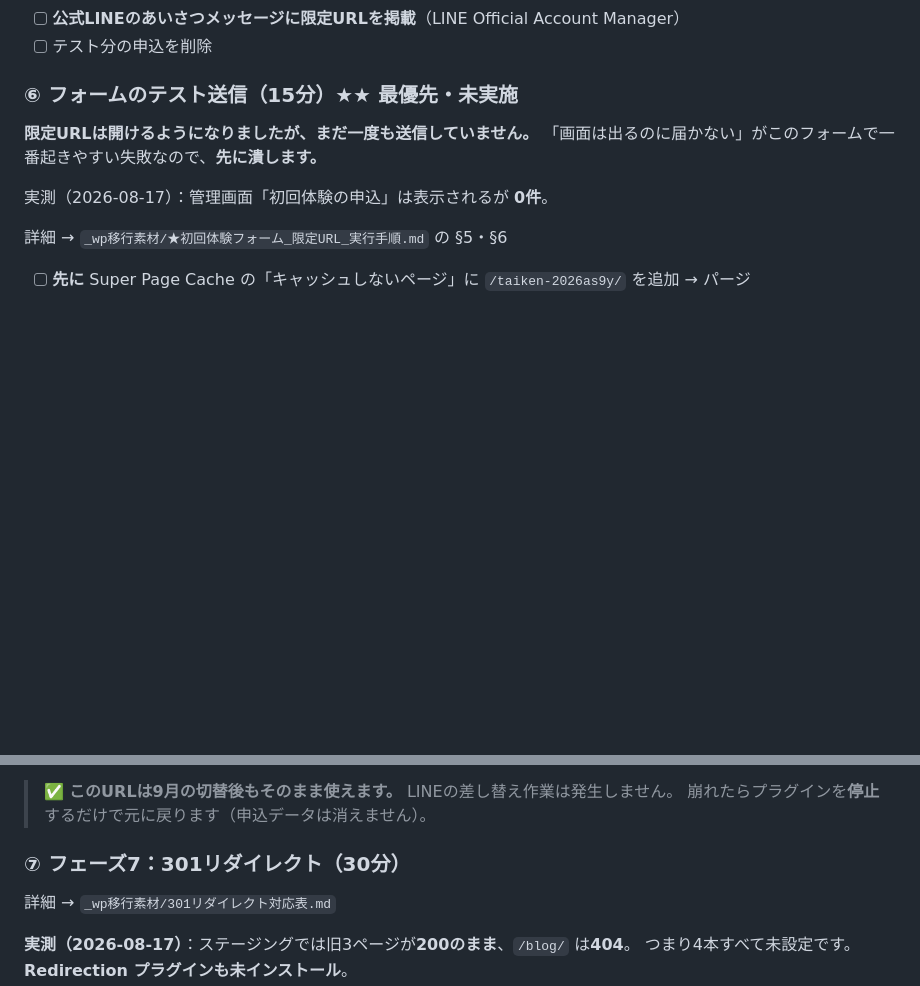
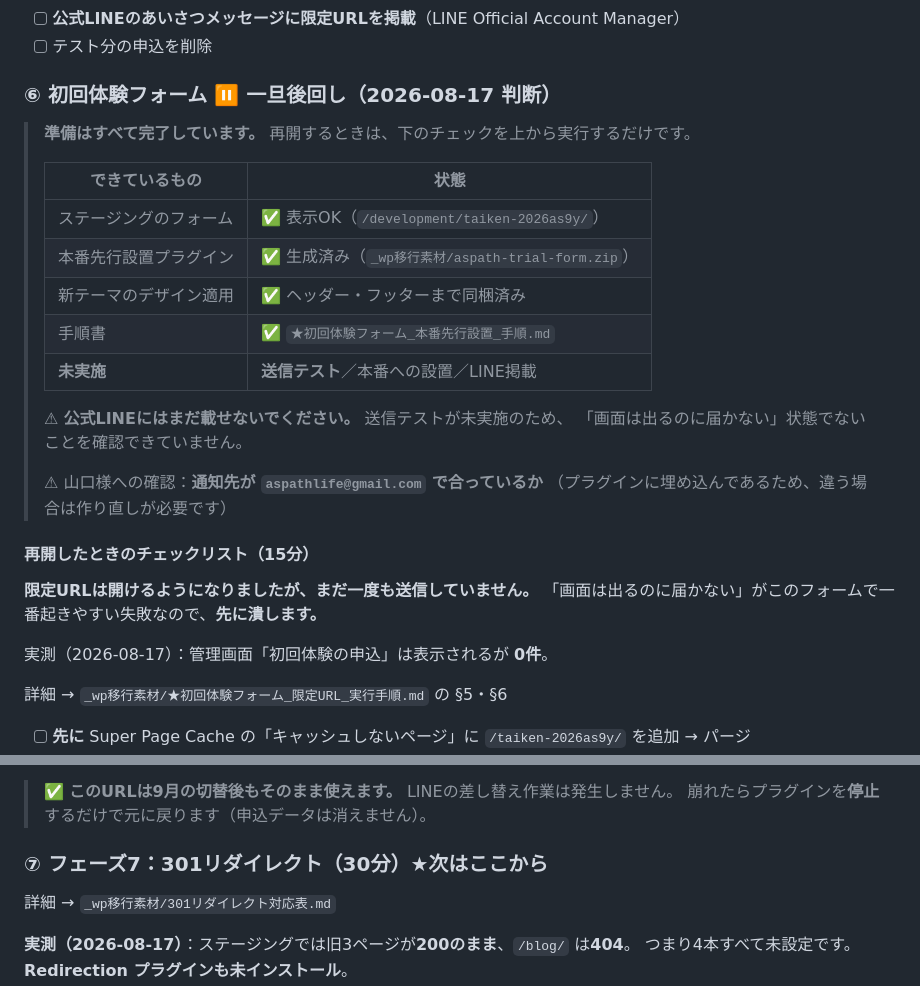
Before and after one commit to Kkenjis/dev-aspath-life, a Markdown page: ★次にやること.md, 2 parts joined by grey strips. Drawn GitHub-style; blank space fills up the shorter version.

Commit message:
docs: 初回体験フォームを一旦後回しに。再開時のチェックリストと未実施項目を明記
・⑥を「後回し」に変更し、完了済み／未実施を表で残した
・未実施は 送信テスト・本番設置・LINE掲載 の3点
・次の作業は⑦の301リダイレクトであることを明示

```diff
--- a/★次にやること.md
+++ b/★次にやること.md
@@ -104,7 +104,25 @@ powershell -ExecutionPolicy Bypass -File ".\テーマを作る.ps1"
 - [ ] **公式LINEのあいさつメッセージに限定URLを掲載**（LINE Official Account Manager）
 - [ ] テスト分の申込を削除
 
-### ⑥ フォームのテスト送信（15分）★★ 最優先・未実施
+### ⑥ 初回体験フォーム ⏸ **一旦後回し**（2026-08-17 判断）
+
+> **準備はすべて完了しています。** 再開するときは、下のチェックを上から実行するだけです。
+>
+> | できているもの | 状態 |
+> |---|---|
+> | ステージングのフォーム | ✅ 表示OK（`/development/taiken-2026as9y/`） |
+> | 本番先行設置プラグイン | ✅ 生成済み（`_wp移行素材/aspath-trial-form.zip`） |
+> | 新テーマのデザイン適用 | ✅ ヘッダー・フッターまで同梱済み |
+> | 手順書 | ✅ `★初回体験フォーム_本番先行設置_手順.md` |
+> | **未実施** | **送信テスト**／本番への設置／LINE掲載 |
+>
+> ⚠ **公式LINEにはまだ載せないでください。** 送信テストが未実施のため、
+> 「画面は出るのに届かない」状態でないことを確認できていません。
+>
+> ⚠ 山口様への確認：**通知先が `aspathlife@gmail.com` で合っているか**
+> （プラグインに埋め込んであるため、違う場合は作り直しが必要です）
+
+#### 再開したときのチェックリスト（15分）
 
 **限定URLは開けるようになりましたが、まだ一度も送信していません。**
 「画面は出るのに届かない」がこのフォームで一番起きやすい失敗なので、**先に潰します。**
@@ -147,7 +165,7 @@ powershell -ExecutionPolicy Bypass -File ".\テーマを作る.ps1"
 > ✅ **このURLは9月の切替後もそのまま使えます。** LINEの差し替え作業は発生しません。
 > 崩れたらプラグインを**停止**するだけで元に戻ります（申込データは消えません）。
 
-### ⑦ フェーズ7：301リダイレクト（30分）
+### ⑦ フェーズ7：301リダイレクト（30分）★次はここから
 
 詳細 → `_wp移行素材/301リダイレクト対応表.md`
 
```
